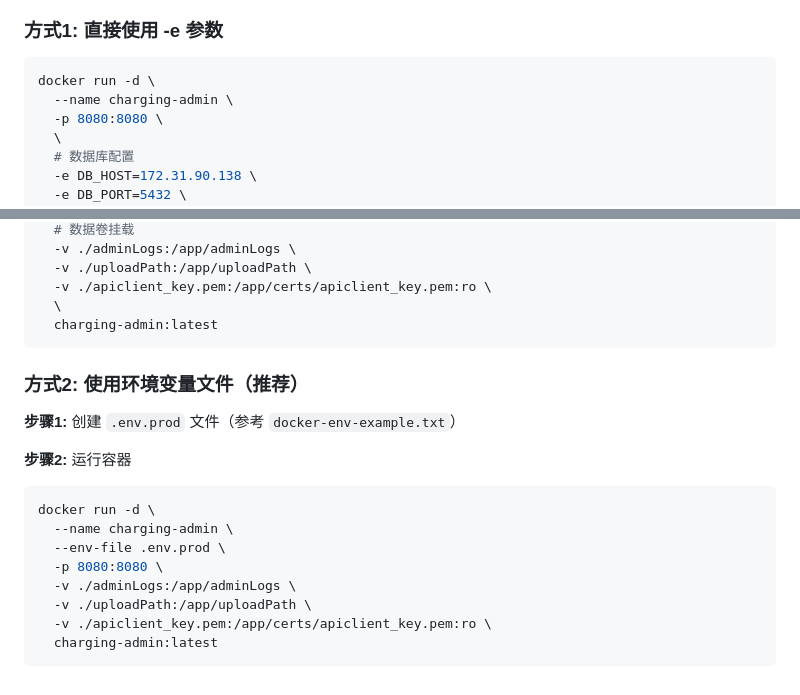
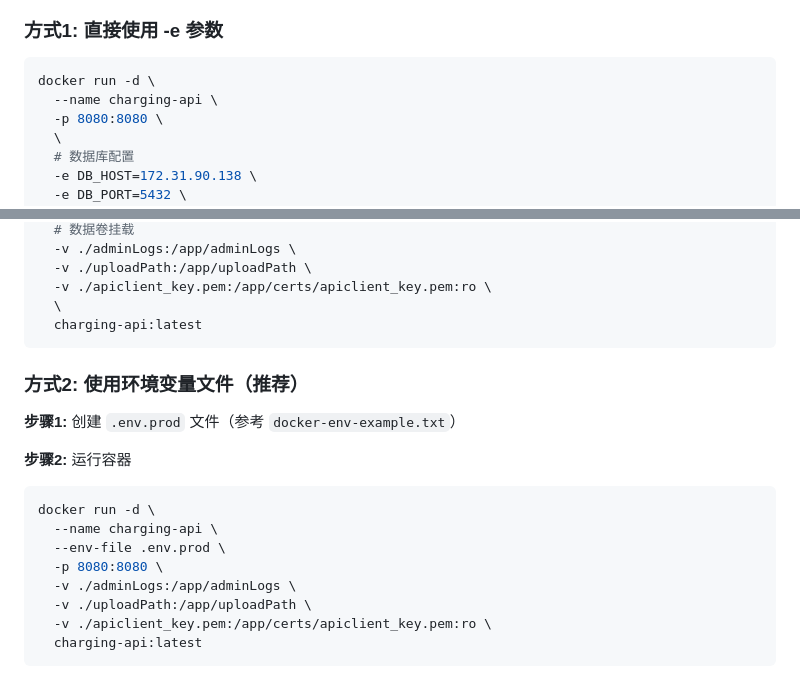
Before and after one commit to 100charge/100charge, a Markdown page: charging-api/README.md, 2 parts joined by grey strips. Drawn GitHub-style.

````diff
--- a/charging-api/README.md
+++ b/charging-api/README.md
@@ -146,7 +146,7 @@
 
 ```bash
 docker run -d \
-  --name charging-admin \
+  --name charging-api \
   -p 8080:8080 \
   \
   # 数据库配置
@@ -193,7 +193,7 @@ docker run -d \
   -v ./uploadPath:/app/uploadPath \
   -v ./apiclient_key.pem:/app/certs/apiclient_key.pem:ro \
   \
-  charging-admin:latest
+  charging-api:latest
 ```
 
 ### 方式2: 使用环境变量文件（推荐）
@@ -203,11 +203,11 @@ docker run -d \
 **步骤2:** 运行容器
 ```bash
 docker run -d \
-  --name charging-admin \
+  --name charging-api \
   --env-file .env.prod \
   -p 8080:8080 \
   -v ./adminLogs:/app/adminLogs \
   -v ./uploadPath:/app/uploadPath \
   -v ./apiclient_key.pem:/app/certs/apiclient_key.pem:ro \
-  charging-admin:latest
+  charging-api:latest
 ```
````
